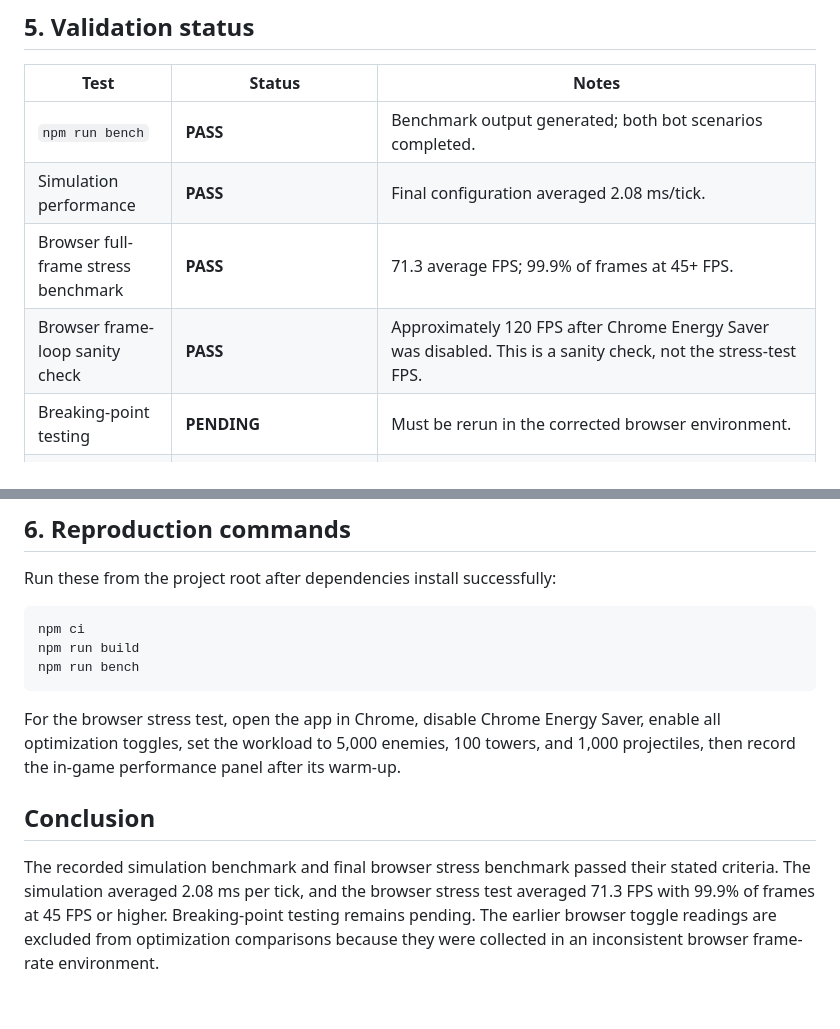
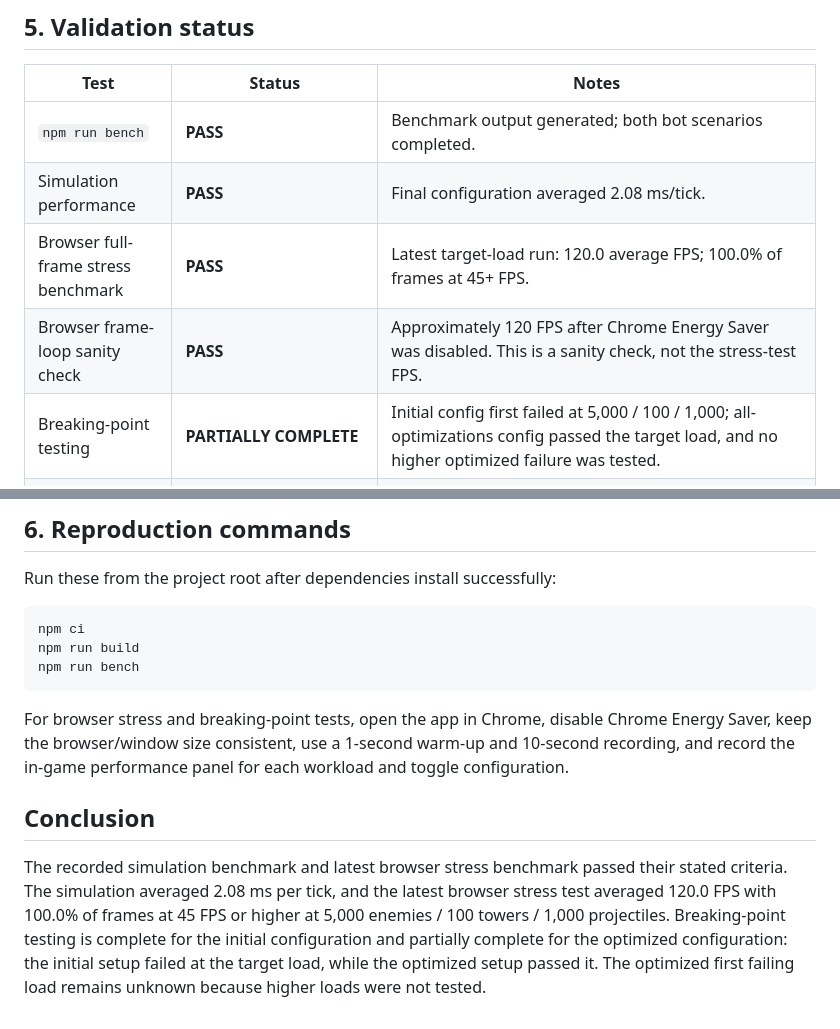
Before and after one commit to Vanika-08/bastion-tower-defense, a Markdown page: NUMBERS.md, 2 parts joined by grey strips. Rendered like a GitHub page.

````diff
--- a/NUMBERS.md
+++ b/NUMBERS.md
@@ -72,9 +94,9 @@ Heap usage fluctuated during the sample, consistent with garbage collection. Thi
 |---|---|---|
 | `npm run bench` | **PASS** | Benchmark output generated; both bot scenarios completed. |
 | Simulation performance | **PASS** | Final configuration averaged 2.08 ms/tick. |
-| Browser full-frame stress benchmark | **PASS** | 71.3 average FPS; 99.9% of frames at 45+ FPS. |
+| Browser full-frame stress benchmark | **PASS** | Latest target-load run: 120.0 average FPS; 100.0% of frames at 45+ FPS. |
 | Browser frame-loop sanity check | **PASS** | Approximately 120 FPS after Chrome Energy Saver was disabled. This is a sanity check, not the stress-test FPS. |
-| Breaking-point testing | **PENDING** | Must be rerun in the corrected browser environment. |
+| Breaking-point testing | **PARTIALLY COMPLETE** | Initial config first failed at 5,000 / 100 / 1,000; all-optimizations config passed the target load, and no higher optimized failure was tested. |
 | Production build | **PASS in an earlier local run; not rerun successfully in the review environment** | The earlier `npm run build` completed successfully with Vite 5.4.21. In the review environment, dependency installation timed out and Vite was unavailable. Re-run `npm ci` followed by `npm run build` before submission if the source has changed since that successful build. |
 | Deployment | **Not independently verified during this benchmark run** | Live demo URL: <https://bastion-tower-defense.onrender.com/>. A URL being available does not by itself verify the deployed build's current behavior. |
 
@@ -88,8 +110,8 @@ npm run build
 npm run bench
 ```
 
-For the browser stress test, open the app in Chrome, disable Chrome Energy Saver, enable all optimization toggles, set the workload to 5,000 enemies, 100 towers, and 1,000 projectiles, then record the in-game performance panel after its warm-up.
+For browser stress and breaking-point tests, open the app in Chrome, disable Chrome Energy Saver, keep the browser/window size consistent, use a 1-second warm-up and 10-second recording, and record the in-game performance panel for each workload and toggle configuration.
 
 ## Conclusion
 
-The recorded simulation benchmark and final browser stress benchmark passed their stated criteria. The simulation averaged 2.08 ms per tick, and the browser stress test averaged 71.3 FPS with 99.9% of frames at 45 FPS or higher. Breaking-point testing remains pending. The earlier browser toggle readings are excluded from optimization comparisons because they were collected in an inconsistent browser frame-rate environment.
+The recorded simulation benchmark and latest browser stress benchmark passed their stated criteria. The simulation averaged 2.08 ms per tick, and the latest browser stress test averaged 120.0 FPS with 100.0% of frames at 45 FPS or higher at 5,000 enemies / 100 towers / 1,000 projectiles. Breaking-point testing is complete for the initial configuration and partially complete for the optimized configuration: the initial setup failed at the target load, while the optimized setup passed it. The optimized first failing load remains unknown because higher loads were not tested.
````
Also changed, not shown: other parts of NUMBERS.md (+29 -7 lines).
